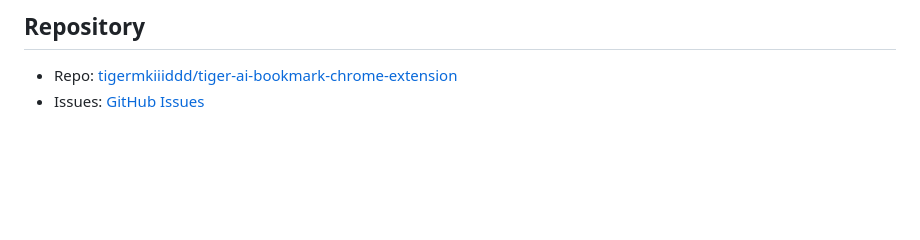
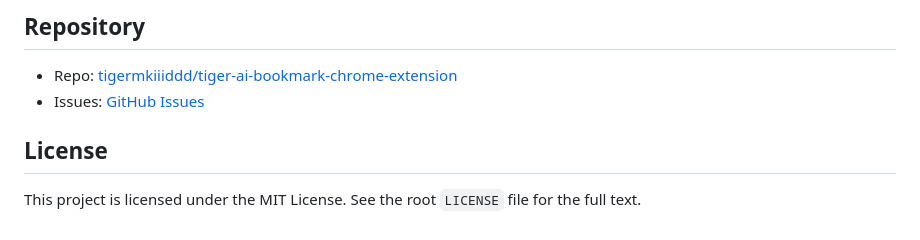
Before and after one commit to tigermkiiiddd/tiger-ai-bookmark-chrome-extension, a Markdown page: README.md, the part around the change. Rendered like a GitHub page; blank space fills up the shorter version.

```diff
--- a/README.md
+++ b/README.md
@@ -191,3 +191,8 @@ If you plan to contribute code:
 
 - Repo: [tigermkiiiddd/tiger-ai-bookmark-chrome-extension](https://github.com/tigermkiiiddd/tiger-ai-bookmark-chrome-extension)
 - Issues: [GitHub Issues](https://github.com/tigermkiiiddd/tiger-ai-bookmark-chrome-extension/issues)
+
+## License
+
+This project is licensed under the MIT License.
+See the root `LICENSE` file for the full text.
```
Also changed, not shown: README.zh-CN.md (+7 -0 lines).
